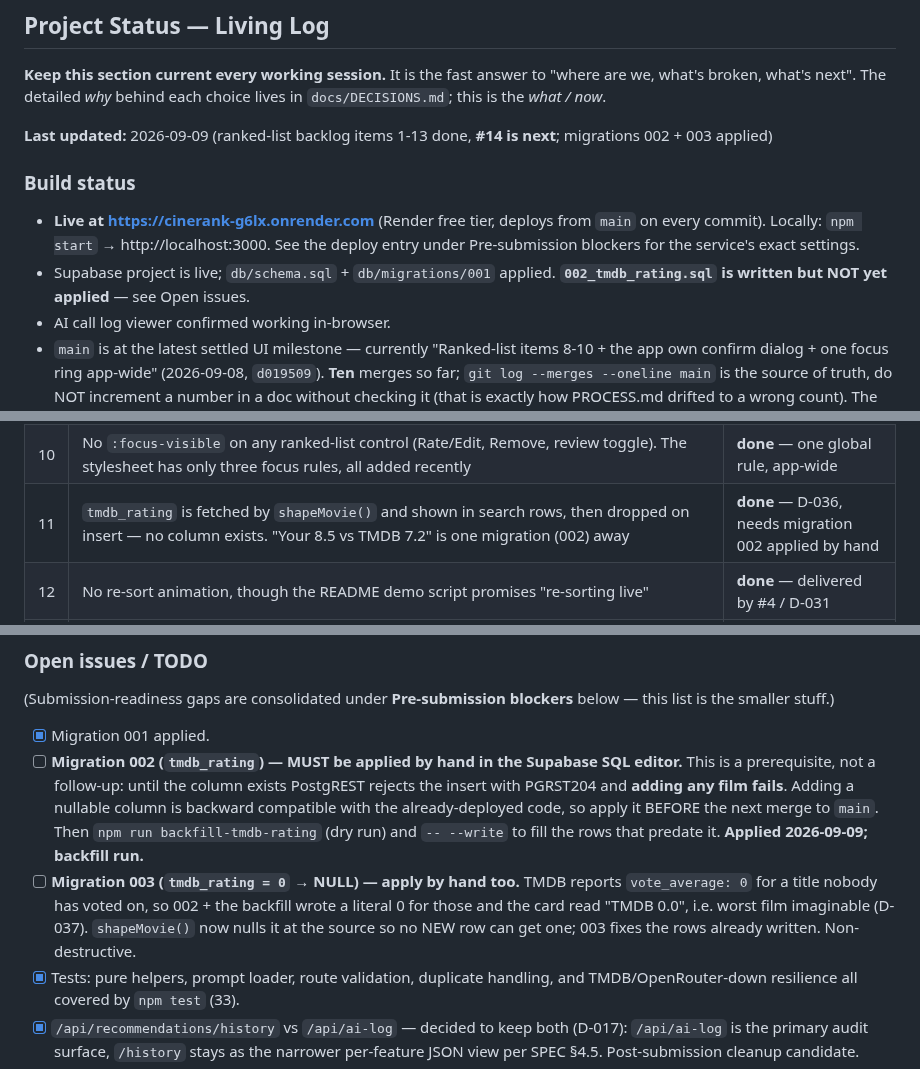
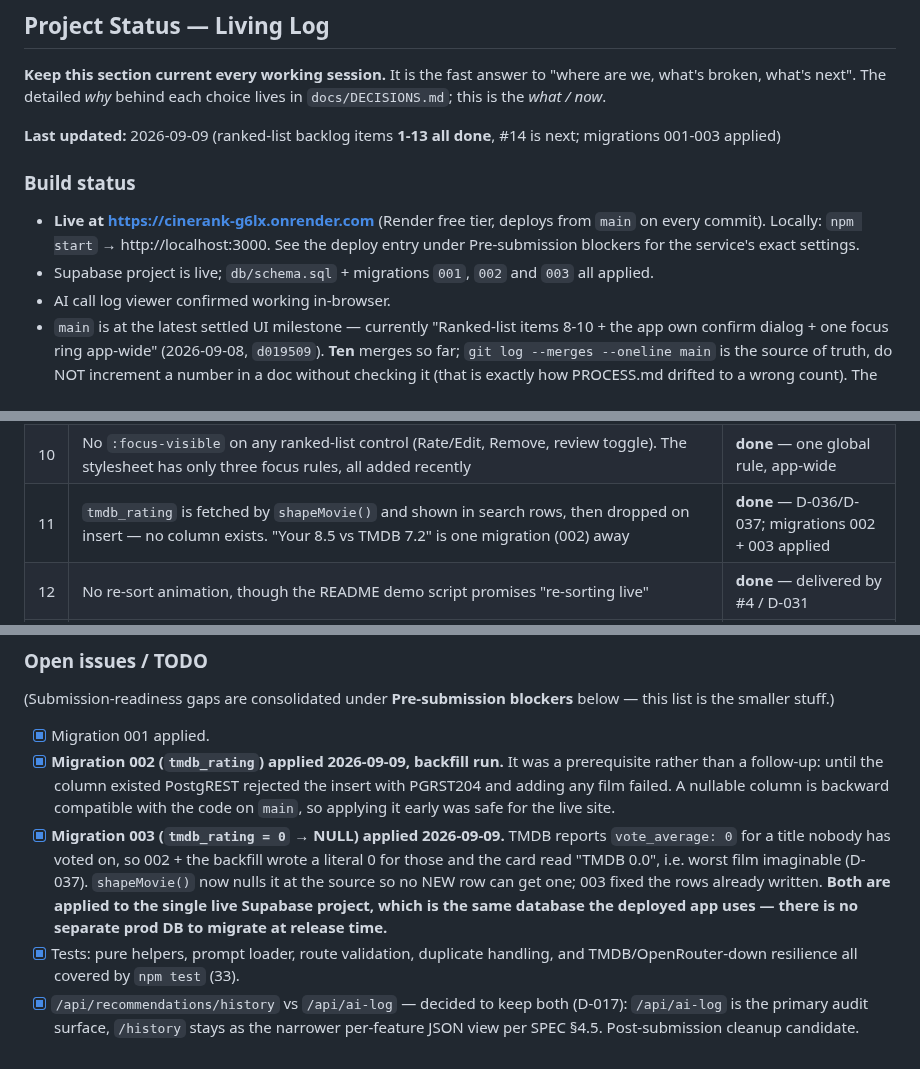
Before and after one commit to guycn1/cinerank-project, a Markdown page: CLAUDE.md, 3 parts joined by grey strips. GitHub-like rendering.

Commit message:
docs: migrations 002 and 003 are applied; items 1-13 all closed
Correcting my own records, which claimed the present and were stale: both migration checkboxes still read unapplied and the backlog row for #11 still said 002 needed applying by hand. The user applied 002 (plus the backfill) and 003 in the Supabase SQL editor on 2026-09-09.

Also noted that both landed in the single live Supabase project, which is the same database the deployed app reads -- there is no separate prod DB to migrate at release time, so nothing is outstanding for the next merge.

Co-Authored-By: Claude Opus 5 <noreply@anthropic.com>

```diff
--- a/CLAUDE.md
+++ b/CLAUDE.md
@@ -24,14 +24,14 @@ Refer to SPEC.md §7 for the full acceptance checklist. In short: a user can sea
 "where are we, what's broken, what's next". The detailed *why* behind each choice
 lives in `docs/DECISIONS.md`; this is the *what / now*.
 
-**Last updated:** 2026-09-09 (ranked-list backlog items 1-13 done, **#14 is next**; migrations 002 + 003 applied)
+**Last updated:** 2026-09-09 (ranked-list backlog items **1-13 all done**, #14 is next; migrations 001-003 applied)
 
 ### Build status
 * **Live at https://cinerank-g6lx.onrender.com** (Render free tier, deploys from
   `main` on every commit). Locally: `npm start` → http://localhost:3000. See the
   deploy entry under Pre-submission blockers for the service's exact settings.
-* Supabase project is live; `db/schema.sql` + `db/migrations/001` applied.
-  **`002_tmdb_rating.sql` is written but NOT yet applied** — see Open issues.
+* Supabase project is live; `db/schema.sql` + migrations `001`, `002` and `003`
+  all applied.
 * AI call log viewer confirmed working in-browser.
 * `main` is at the latest settled UI milestone — currently "Ranked-list items
   8-10 + the app own confirm dialog + one focus ring app-wide" (2026-09-08,
@@ -585,7 +585,7 @@ and do not renumber: the numbers are how the user refers to them.
 | 8 | "Not rated yet" is `--crimson` — an error colour on a non-error state. Same mistake corrected in Search when "No matches" left `makeError` for the muted `searchNote` | **done** — D-033 |
 | 9 | `confirm()` for Remove is the last native modal in the app; it also does not warn that the rating and review go with it (cf. Incident 1) | **done** |
 | 10 | No `:focus-visible` on any ranked-list control (Rate/Edit, Remove, review toggle). The stylesheet has only three focus rules, all added recently | **done** — one global rule, app-wide |
-| 11 | `tmdb_rating` is fetched by `shapeMovie()` and shown in search rows, then dropped on insert — no column exists. "Your 8.5 vs TMDB 7.2" is one migration (002) away | **done** — D-036, needs migration 002 applied by hand |
+| 11 | `tmdb_rating` is fetched by `shapeMovie()` and shown in search rows, then dropped on insert — no column exists. "Your 8.5 vs TMDB 7.2" is one migration (002) away | **done** — D-036/D-037; migrations 002 + 003 applied |
 | 12 | No re-sort animation, though the README demo script promises "re-sorting live" | **done** — delivered by #4 / D-031 |
 | 13 | Ties are invisible: two films at 8.0 show as #3 and #4 with no sign the order between them is arbitrary (it falls back to `created_at`) | **done** — D-038 |
 | 14 | Expanded reviews collapse on any unrelated re-render | open — **next**; only the element-reuse rewrite **rejected in D-031** fixes it |
@@ -631,18 +631,19 @@ something looks quicker.
 (Submission-readiness gaps are consolidated under **Pre-submission blockers**
 below — this list is the smaller stuff.)
 * [x] Migration 001 applied.
-* [ ] **Migration 002 (`tmdb_rating`) — MUST be applied by hand in the Supabase
-  SQL editor.** This is a prerequisite, not a follow-up: until the column exists
-  PostgREST rejects the insert with PGRST204 and **adding any film fails**.
-  Adding a nullable column is backward compatible with the already-deployed
-  code, so apply it BEFORE the next merge to `main`. Then
-  `npm run backfill-tmdb-rating` (dry run) and `-- --write` to fill the rows
-  that predate it. **Applied 2026-09-09; backfill run.**
-* [ ] **Migration 003 (`tmdb_rating = 0` → NULL) — apply by hand too.** TMDB
+* [x] **Migration 002 (`tmdb_rating`) applied 2026-09-09, backfill run.** It was
+  a prerequisite rather than a follow-up: until the column existed PostgREST
+  rejected the insert with PGRST204 and adding any film failed. A nullable
+  column is backward compatible with the code on `main`, so applying it early
+  was safe for the live site.
+* [x] **Migration 003 (`tmdb_rating = 0` → NULL) applied 2026-09-09.** TMDB
   reports `vote_average: 0` for a title nobody has voted on, so 002 + the
   backfill wrote a literal 0 for those and the card read "TMDB 0.0", i.e. worst
   film imaginable (D-037). `shapeMovie()` now nulls it at the source so no NEW
-  row can get one; 003 fixes the rows already written. Non-destructive.
+  row can get one; 003 fixed the rows already written.
+  **Both are applied to the single live Supabase project, which is the same
+  database the deployed app uses — there is no separate prod DB to migrate at
+  release time.**
 * [x] Tests: pure helpers, prompt loader, route validation, duplicate handling,
   and TMDB/OpenRouter-down resilience all covered by `npm test` (33).
 * [x] `/api/recommendations/history` vs `/api/ai-log` — decided to keep both
```
